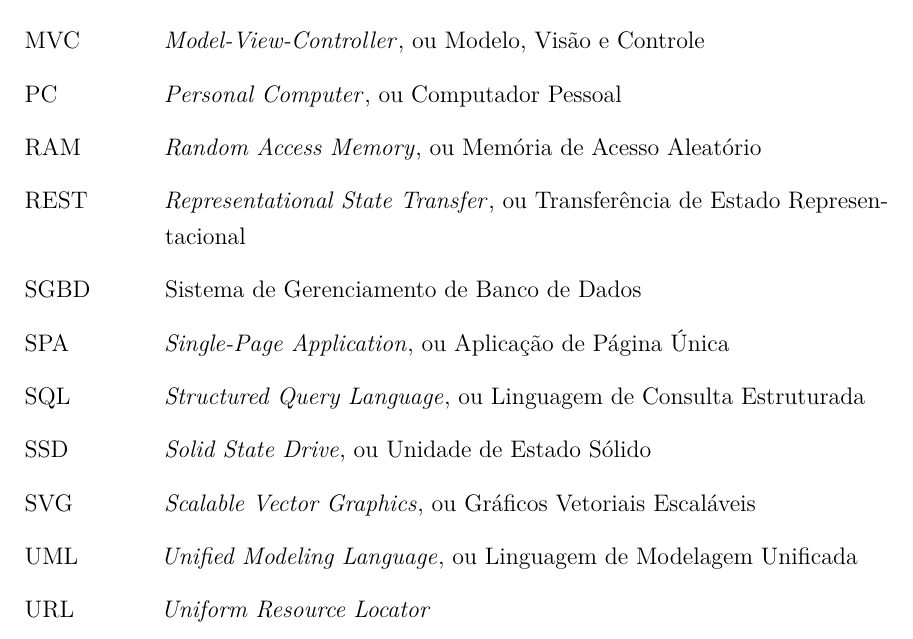
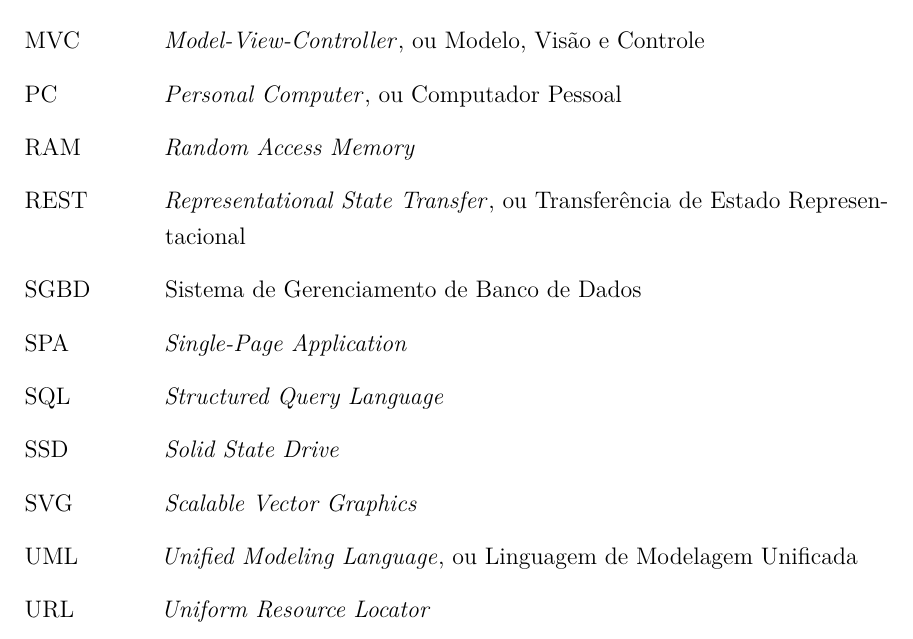
Before and after one commit to waynesouza/monografia-tcc, a LaTeX thesis (monografia.tex): part of page 10 of 109, cut so that both start at the same text. Compiled offline with pdfLaTeX.

Commit message:
Updates from Overleaf

```diff
--- a/monografia.tex
+++ b/monografia.tex
@@ -224,13 +224,13 @@ Database modelling is a fundamental step in software system development, and Ent
     \item[JWT] \textit{JSON Web Token}
     \item[MVC] \textit{Model-View-Controller}, ou Modelo, Visão e Controle
     \item[PC] \textit{Personal Computer}, ou Computador Pessoal
-    \item[RAM] \textit{Random Access Memory}, ou Memória de Acesso Aleatório
+    \item[RAM] \textit{Random Access Memory}
     \item[REST] \textit{Representational State Transfer}, ou Transferência de Estado Representacional
     \item[SGBD] Sistema de Gerenciamento de Banco de Dados
-    \item[SPA] \textit{Single-Page Application}, ou Aplicação de Página Única
-    \item[SQL] \textit{Structured Query Language}, ou Linguagem de Consulta Estruturada
-    \item[SSD] \textit{Solid State Drive}, ou Unidade de Estado Sólido
-    \item[SVG] \textit{Scalable Vector Graphics}, ou Gráficos Vetoriais Escaláveis
+    \item[SPA] \textit{Single-Page Application}
+    \item[SQL] \textit{Structured Query Language}
+    \item[SSD] \textit{Solid State Drive}
+    \item[SVG] \textit{Scalable Vector Graphics}
     \item[UML] \textit{Unified Modeling Language}, ou Linguagem de Modelagem Unificada
     \item[URL] \textit{Uniform Resource Locator}
     \item[VCS] \textit{Version Control System}, ou Sistema de Controle de Versão
```
